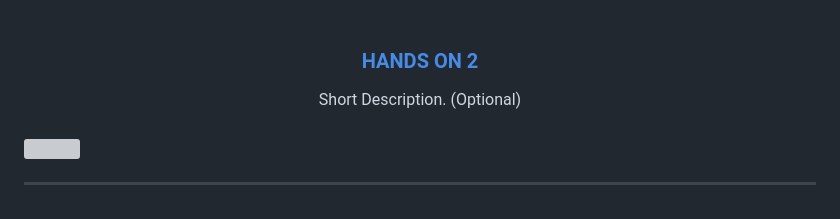
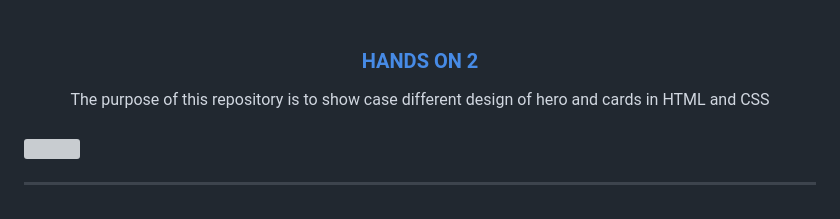
Before and after one commit to Migz321/WD-Hands-On-2, a Markdown page: readme.md, the part around the change. Rendered like a GitHub page; grey boxes are pictures that could not be loaded.

```diff
--- a/readme.md
+++ b/readme.md
@@ -12,7 +12,7 @@
 </div>
 <!-- TODO: Make a short description -->
 <div align="center">
-  Short Description. (Optional)
+ The purpose of this repository is to show case different design of hero and cards in HTML and CSS
 </div>
 
 <br />
```
